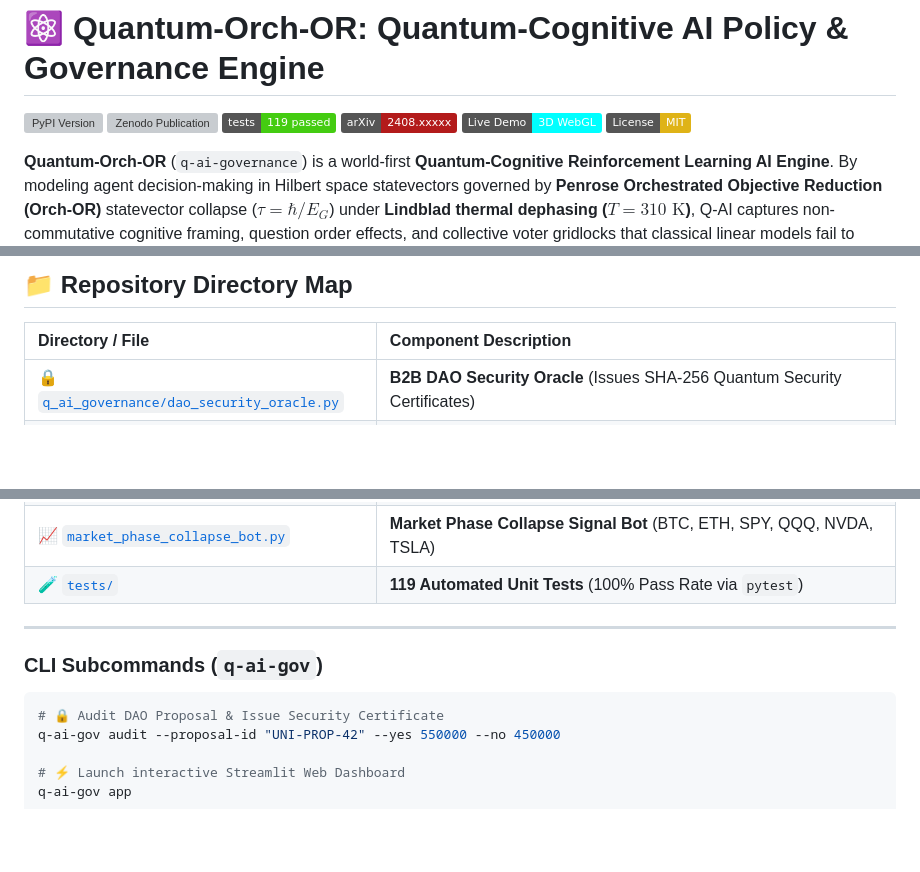
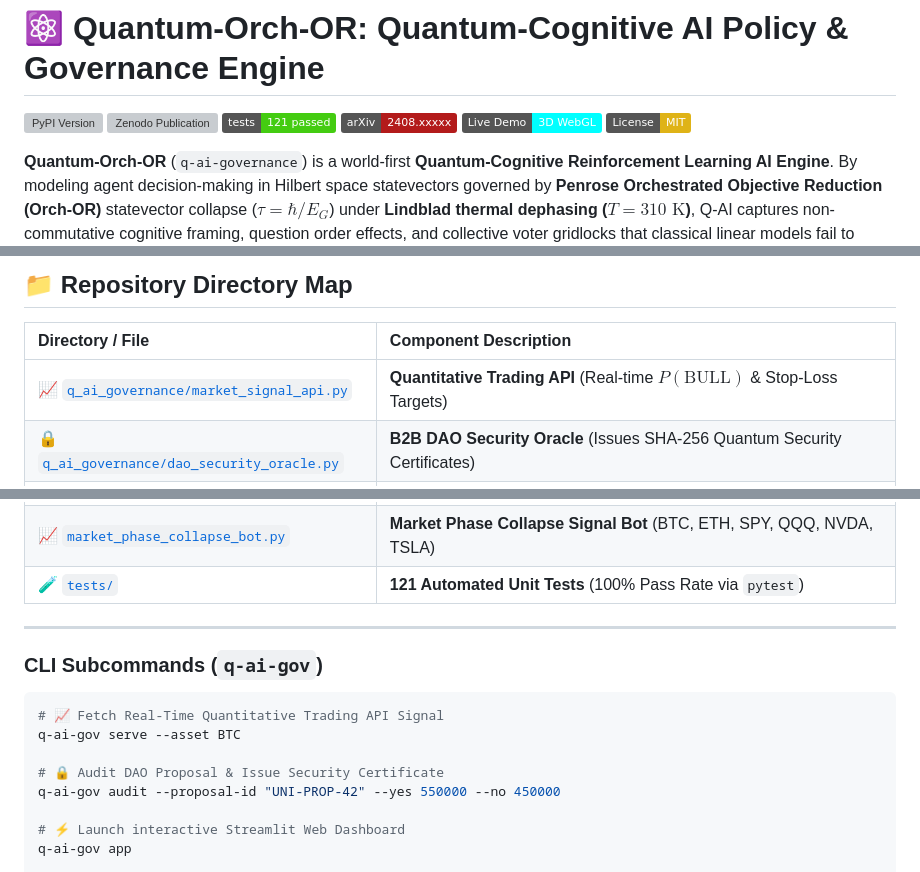
Before and after one commit to JonathanReiser/quantum-orch-or, a Markdown page: README.md, 3 parts joined by grey strips. Drawn GitHub-style; badges without logos; blank space fills up the shorter version; grey boxes are pictures that could not be loaded.

Commit message:
docs: update README with Quantitative Trading API details and 121 passed tests badge

````diff
--- a/README.md
+++ b/README.md
@@ -2,7 +2,7 @@
 
 [![PyPI Version](https://img.shields.io/pypi/v/q-ai-governance.svg)](https://pypi.org/project/q-ai-governance/)
 [![Zenodo Publication](https://img.shields.io/badge/Zenodo-DOI%2010.5281%2Fzenodo.22151233-blue.svg)](https://zenodo.org/records/22151233)
-[![Tests](https://img.shields.io/badge/tests-119%20passed-brightgreen.svg)](https://github.com/JonathanReiser/quantum-orch-or)
+[![Tests](https://img.shields.io/badge/tests-121%20passed-brightgreen.svg)](https://github.com/JonathanReiser/quantum-orch-or)
 [![arXiv](https://img.shields.io/badge/arXiv-2408.xxxxx-b31b1b.svg)](https://github.com/JonathanReiser/quantum-orch-or/blob/main/q_ai_governance_paper.pdf)
 [![Live Demo](https://img.shields.io/badge/Live%20Demo-3D%20WebGL-cyan.svg)](https://jonathanreiser.github.io/quantum-orch-or/)
 [![License: MIT](https://img.shields.io/badge/License-MIT-yellow.svg)](https://opensource.org/licenses/MIT)
@@ -35,6 +35,7 @@ pip install q-ai-governance
 
 | Directory / File | Component Description |
 | :--- | :--- |
+| 📈 [`q_ai_governance/market_signal_api.py`](q_ai_governance/market_signal_api.py) | **Quantitative Trading API** (Real-time $P(\text{BULL})$ & Stop-Loss Targets) |
 | 🔒 [`q_ai_governance/dao_security_oracle.py`](q_ai_governance/dao_security_oracle.py) | **B2B DAO Security Oracle** (Issues SHA-256 Quantum Security Certificates) |
 | ⚡ [`app.py`](app.py) | **Interactive Streamlit Web Dashboard** (Real-time Quantum Market Phase Gauges) |
 | 🦄 [`contracts/Q_AIGovernanceHook.sol`](contracts/Q_AIGovernanceHook.sol) | **On-Chain Solidity Uniswap v4 Governance Hook** (Enforces $\ge 80\%$ consensus) |
@@ -46,13 +47,16 @@ pip install q-ai-governance
 | 💰 [`quantum_economics_engine.py`](quantum_economics_engine.py) | **Quantum Economics Engine** (Ellsberg Paradox & Market Liquidity Shocks) |
 | 🧠 [`quantum_psychiatry_engine.py`](quantum_psychiatry_engine.py) | **Quantum Psychiatry Engine** (Depression Eigenstate Traps & Ketamine Resets) |
 | 📈 [`market_phase_collapse_bot.py`](market_phase_collapse_bot.py) | **Market Phase Collapse Signal Bot** (BTC, ETH, SPY, QQQ, NVDA, TSLA) |
-| 🧪 [`tests/`](tests/) | **119 Automated Unit Tests** (100% Pass Rate via `pytest`) |
+| 🧪 [`tests/`](tests/) | **121 Automated Unit Tests** (100% Pass Rate via `pytest`) |
 
 ---
 
 ### CLI Subcommands (`q-ai-gov`)
 
 ```bash
+# 📈 Fetch Real-Time Quantitative Trading API Signal
+q-ai-gov serve --asset BTC
+
 # 🔒 Audit DAO Proposal & Issue Security Certificate
 q-ai-gov audit --proposal-id "UNI-PROP-42" --yes 550000 --no 450000
 
````
